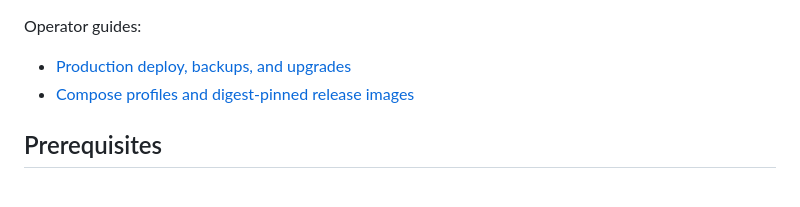
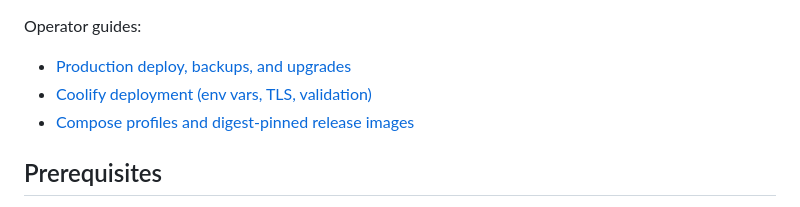
Before and after one commit to mdg-labs/escalite, a Markdown page: README.md, the part around the change. GitHub-like rendering.

Commit message:
docs(deploy)[#129]: add Coolify deployment guide and checklist
fixes #129

Signed-off-by: mdguggenbichler <michael@mdg-labs.dev>

```diff
--- a/README.md
+++ b/README.md
@@ -20,6 +20,7 @@ From the repo root you can also use `task compose:prod:build` then `task compose
 Operator guides:
 
 - [Production deploy, backups, and upgrades](docs/deploy/production.md)
+- [Coolify deployment (env vars, TLS, validation)](docs/deploy/coolify.md)
 - [Compose profiles and digest-pinned release images](deploy/docker-compose/README.md)
 
 ## Prerequisites
```
Also changed, not shown: docs/deploy/coolify.md (added, +191 -0 lines), docs/deploy/production.md (+1 -1 lines).
